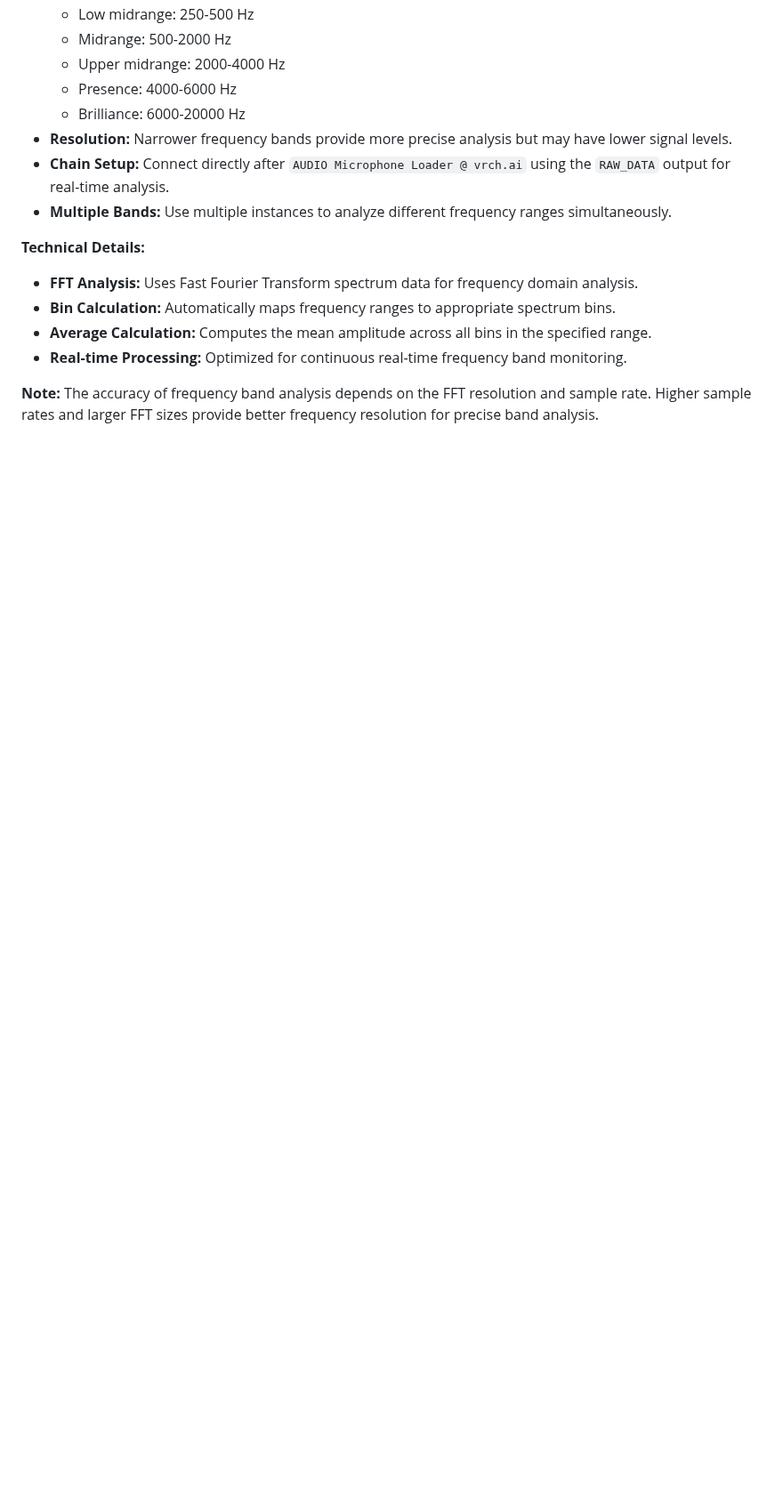
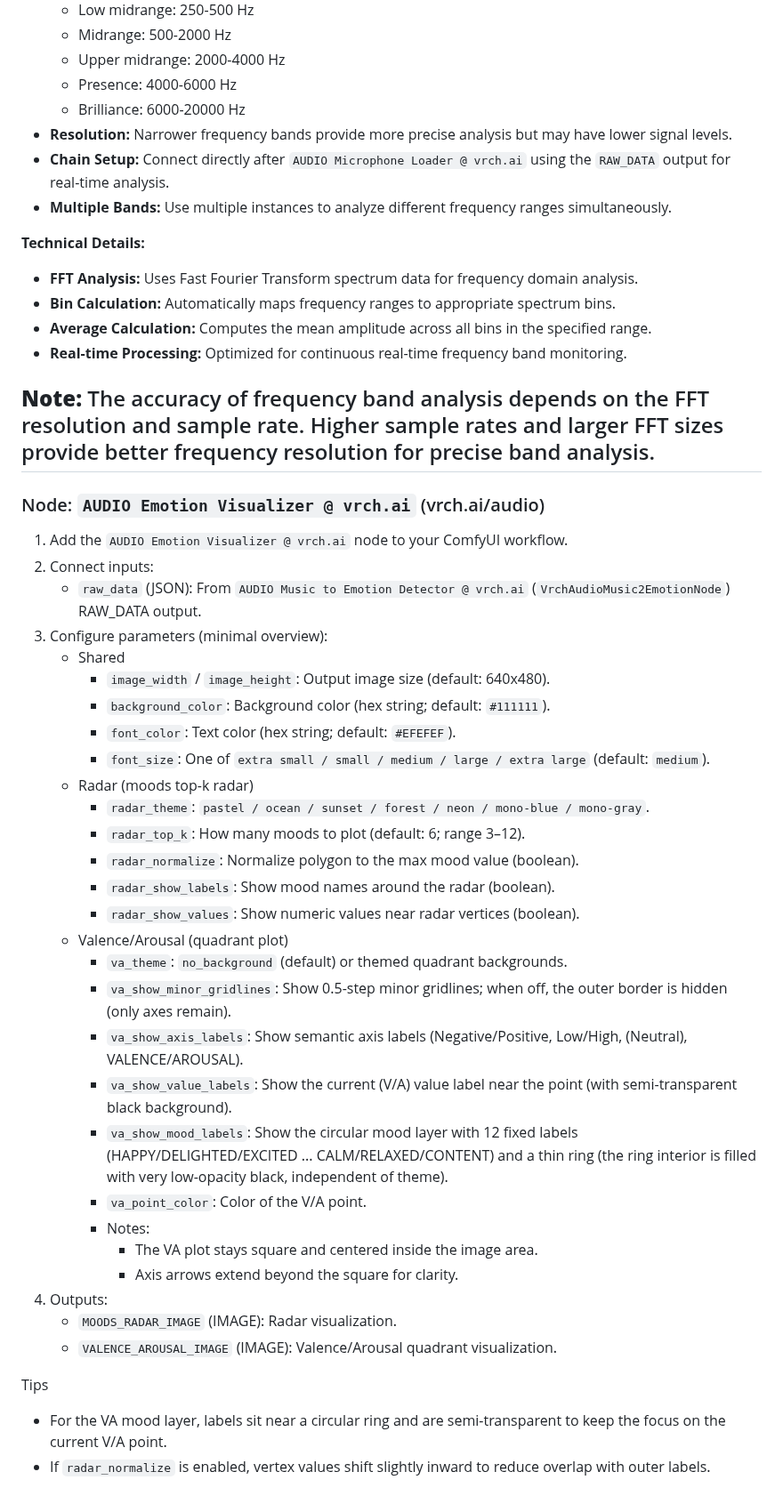
Before and after one commit to VrchStudio/comfyui-web-viewer, a Markdown page: docs/audio_nodes.md, the part around the change. Shown at 89% size. Rendered like a GitHub page; blank space fills up the shorter version.

Commit message:
feat: add AUDIO Emotion Visualizer node with configurable parameters for mood radar and valence/arousal plots

```diff
--- a/docs/audio_nodes.md
+++ b/docs/audio_nodes.md
@@ -326,3 +326,39 @@
 - **Real-time Processing:** Optimized for continuous real-time frequency band monitoring.
 
 **Note:** The accuracy of frequency band analysis depends on the FFT resolution and sample rate. Higher sample rates and larger FFT sizes provide better frequency resolution for precise band analysis.
+---
+
+### Node: `AUDIO Emotion Visualizer @ vrch.ai` (vrch.ai/audio)
+
+1. Add the `AUDIO Emotion Visualizer @ vrch.ai` node to your ComfyUI workflow.
+2. Connect inputs:
+   - `raw_data` (JSON): From `AUDIO Music to Emotion Detector @ vrch.ai` (`VrchAudioMusic2EmotionNode`) RAW_DATA output.
+3. Configure parameters (minimal overview):
+   - Shared
+     - `image_width` / `image_height`: Output image size (default: 640x480).
+     - `background_color`: Background color (hex string; default: `#111111`).
+     - `font_color`: Text color (hex string; default: `#EFEFEF`).
+     - `font_size`: One of `extra small / small / medium / large / extra large` (default: `medium`).
+   - Radar (moods top-k radar)
+     - `radar_theme`: `pastel / ocean / sunset / forest / neon / mono-blue / mono-gray`.
+     - `radar_top_k`: How many moods to plot (default: 6; range 3–12).
+     - `radar_normalize`: Normalize polygon to the max mood value (boolean).
+     - `radar_show_labels`: Show mood names around the radar (boolean).
+     - `radar_show_values`: Show numeric values near radar vertices (boolean).
+   - Valence/Arousal (quadrant plot)
+     - `va_theme`: `no_background` (default) or themed quadrant backgrounds.
+     - `va_show_minor_gridlines`: Show 0.5-step minor gridlines; when off, the outer border is hidden (only axes remain).
+     - `va_show_axis_labels`: Show semantic axis labels (Negative/Positive, Low/High, (Neutral), VALENCE/AROUSAL).
+     - `va_show_value_labels`: Show the current (V/A) value label near the point (with semi-transparent black background).
+     - `va_show_mood_labels`: Show the circular mood layer with 12 fixed labels (HAPPY/DELIGHTED/EXCITED ... CALM/RELAXED/CONTENT) and a thin ring (the ring interior is filled with very low-opacity black, independent of theme).
+     - `va_point_color`: Color of the V/A point.
+     - Notes:
+       - The VA plot stays square and centered inside the image area.
+       - Axis arrows extend beyond the square for clarity.
+4. Outputs:
+   - `MOODS_RADAR_IMAGE` (IMAGE): Radar visualization.
+   - `VALENCE_AROUSAL_IMAGE` (IMAGE): Valence/Arousal quadrant visualization.
+
+Tips
+- For the VA mood layer, labels sit near a circular ring and are semi-transparent to keep the focus on the current V/A point.
+- If `radar_normalize` is enabled, vertex values shift slightly inward to reduce overlap with outer labels.
```
